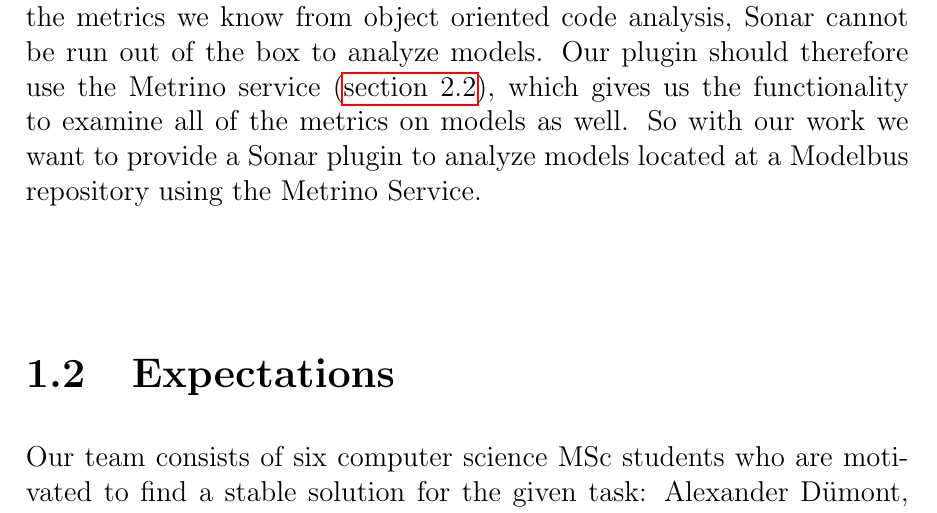
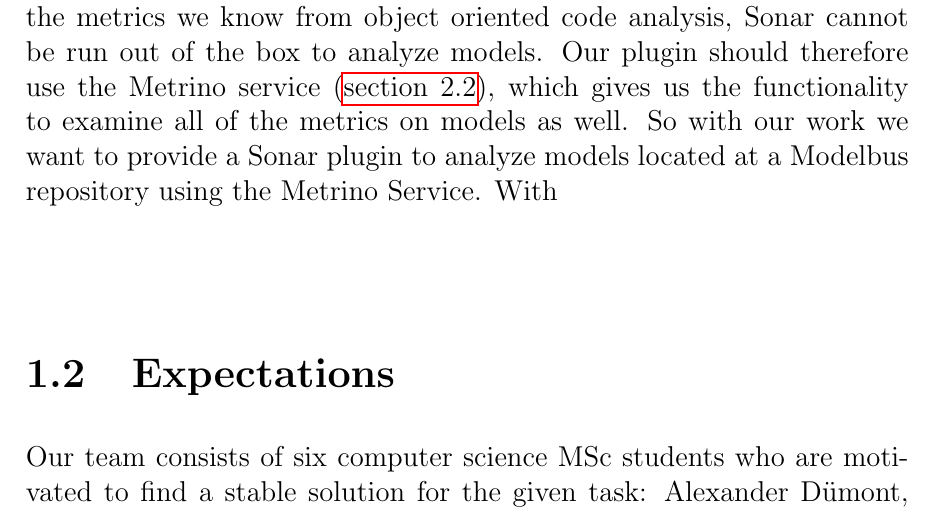
Before and after one commit to arsenij-solovjev/sonar-modelbus-plugin, a LaTeX book (documents/documentation/main.tex, which reads documents/documentation/01.tex): part of page 4 of 59, cut so that both start at the same text. Compiled offline with pdfLaTeX.

```diff
--- a/documents/documentation/01.tex
+++ b/documents/documentation/01.tex
@@ -5,7 +5,7 @@
 
 Within the \textit{Softwareprojekt modellgetriebene Softwareentwicklung} at \textit{Freie Universit\"at Berlin}, we worked together with \textit{Frauenhofer FOKUS}, an institution of \textit{Frauenhofer Gesellschaft}. The corresponding \textit{Fraunhofer-Institut für Offene Kommunikationssysteme} has a technology, called Modelbus (\autoref{sec:modelbus}), a modelling framework with a model repository behind, which is used to achieve a seamless integration between tools and the work of the development team. In Modelbus, system information (models) can be stored and reused in a transparent way. The idea is to combine the work of Sonar with the work of Modelbus: Models from the Modelbus repository can be fetched, analyzed and the results can be visualized to the developer.
 
-Sonar metrics are metrics for normal source code. But there are a lot of Sonar metrics, which can be transferred logically to metrics for object oriented models, for example UML models. Therefore, Sonar metrics must be translated into object oriented metrics, which can be applied to models from the Modelbus repository. Since we cannot simply use all of the metrics we know from object oriented code analysis, Sonar cannot be run out of the box to analyze models. Our plugin should therefore use the Metrino service (\autoref{sec:metrino}), which gives us the functionality to examine all of the metrics on models as well. So with our work we want to provide a Sonar plugin to analyze models located at a Modelbus repository using the Metrino Service.
+Sonar metrics are metrics for normal source code. But there are a lot of Sonar metrics, which can be transferred logically to metrics for object oriented models, for example UML models. Therefore, Sonar metrics must be translated into object oriented metrics, which can be applied to models from the Modelbus repository. Since we cannot simply use all of the metrics we know from object oriented code analysis, Sonar cannot be run out of the box to analyze models. Our plugin should therefore use the Metrino service (\autoref{sec:metrino}), which gives us the functionality to examine all of the metrics on models as well. So with our work we want to provide a Sonar plugin to analyze models located at a Modelbus repository using the Metrino Service. With
 
 \section{Expectations}
 Our team consists of six computer science MSc students who are motivated to find a stable solution for the given task: Alexander Dümont, Arsenij Solovjev, Damla Durmaz, Ferhat Beyaz, Markus Rudolph, Sebastian Barthel.
```
